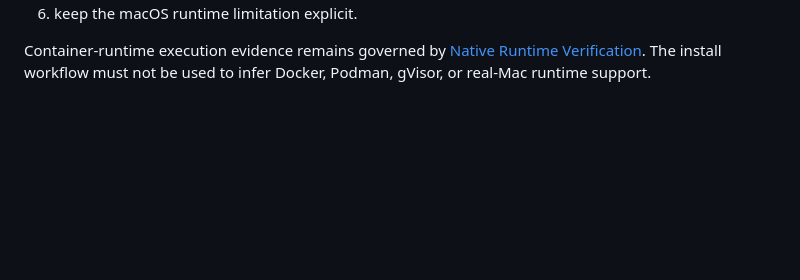
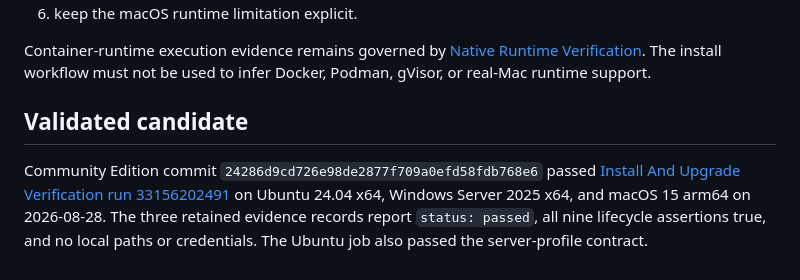
Before and after one commit to jjdomain/tethermark, a Markdown page: docs/install-upgrade-verification.md, the part around the change. GitHub-like rendering; blank space fills up the shorter version.

Commit message:
docs: record native install upgrade evidence

```diff
--- a/docs/install-upgrade-verification.md
+++ b/docs/install-upgrade-verification.md
@@ -57,3 +57,7 @@ Before closing the Phase 11 task for a release candidate:
 6. keep the macOS runtime limitation explicit.
 
 Container-runtime execution evidence remains governed by [Native Runtime Verification](./native-runtime-verification.md). The install workflow must not be used to infer Docker, Podman, gVisor, or real-Mac runtime support.
+
+## Validated candidate
+
+Community Edition commit `24286d9cd726e98de2877f709a0efd58fdb768e6` passed [Install And Upgrade Verification run 33156202491](https://github.com/jjdomain/tethermark/actions/runs/33156202491) on Ubuntu 24.04 x64, Windows Server 2025 x64, and macOS 15 arm64 on 2026-08-28. The three retained evidence records report `status: passed`, all nine lifecycle assertions true, and no local paths or credentials. The Ubuntu job also passed the server-profile contract.
```
Also changed, not shown: changelog.md (+1 -1 lines), docs/community-edition-production-plan-phases-1-12.md (+1 -1 lines).
